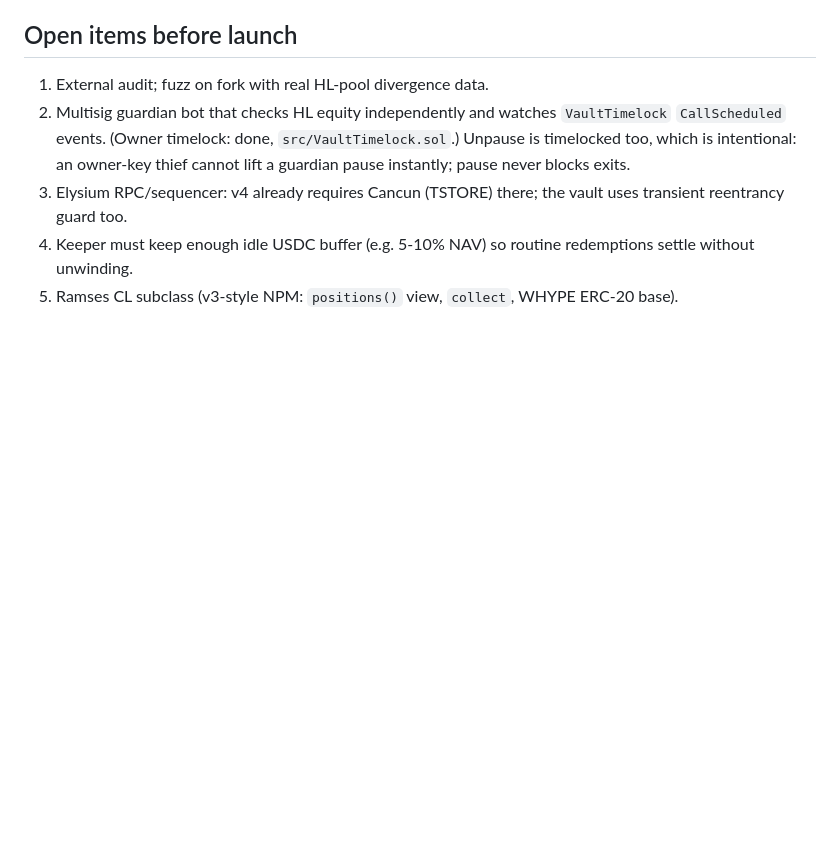
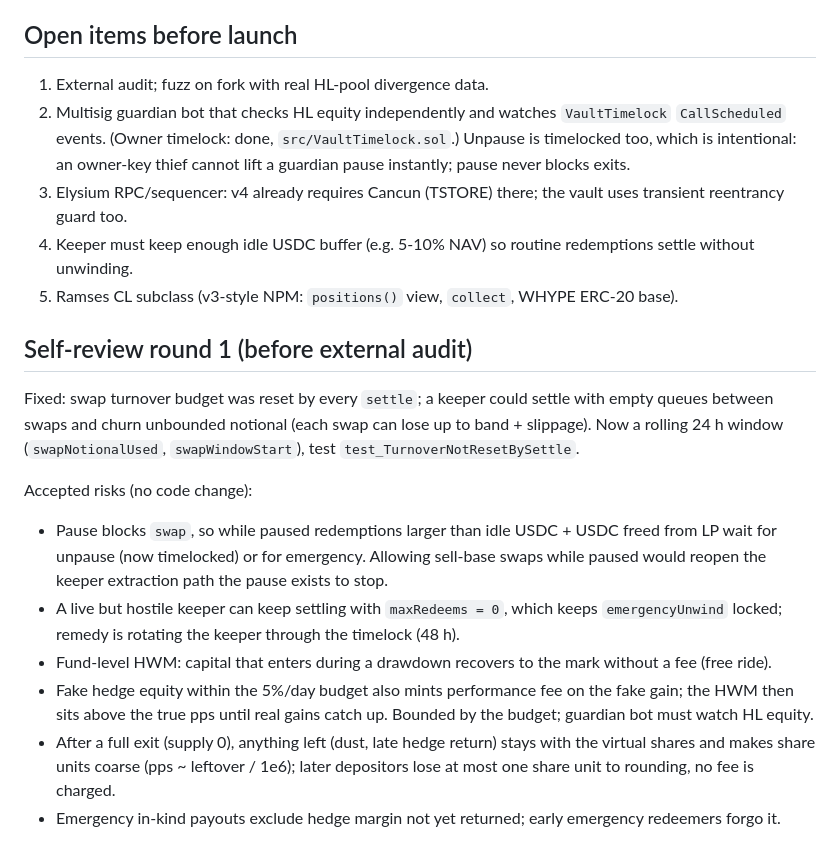
Before and after one commit to Aleha1975/dispatch-cash, a Markdown page: DESIGN.md, the part around the change. GitHub-like rendering; blank space fills up the shorter version.

Commit message:
DESIGN: self-review round 1 findings and accepted risks
Co-Authored-By: Claude Opus 5.5 <noreply@anthropic.com>

```diff
--- a/DESIGN.md
+++ b/DESIGN.md
@@ -64,3 +64,22 @@ transaction each way (redemptions are pushed).
 3. Elysium RPC/sequencer: v4 already requires Cancun (TSTORE) there; the vault uses transient reentrancy guard too.
 4. Keeper must keep enough idle USDC buffer (e.g. 5-10% NAV) so routine redemptions settle without unwinding.
 5. Ramses CL subclass (v3-style NPM: `positions()` view, `collect`, WHYPE ERC-20 base).
+
+## Self-review round 1 (before external audit)
+
+Fixed: swap turnover budget was reset by every `settle`; a keeper could settle with empty queues between swaps and
+churn unbounded notional (each swap can lose up to band + slippage). Now a rolling 24 h window
+(`swapNotionalUsed`, `swapWindowStart`), test `test_TurnoverNotResetBySettle`.
+
+Accepted risks (no code change):
+- Pause blocks `swap`, so while paused redemptions larger than idle USDC + USDC freed from LP wait for unpause
+  (now timelocked) or for emergency. Allowing sell-base swaps while paused would reopen the keeper extraction path the
+  pause exists to stop.
+- A live but hostile keeper can keep settling with `maxRedeems = 0`, which keeps `emergencyUnwind` locked; remedy is
+  rotating the keeper through the timelock (48 h).
+- Fund-level HWM: capital that enters during a drawdown recovers to the mark without a fee (free ride).
+- Fake hedge equity within the 5%/day budget also mints performance fee on the fake gain; the HWM then sits above
+  the true pps until real gains catch up. Bounded by the budget; guardian bot must watch HL equity.
+- After a full exit (supply 0), anything left (dust, late hedge return) stays with the virtual shares and makes share
+  units coarse (pps ~ leftover / 1e6); later depositors lose at most one share unit to rounding, no fee is charged.
+- Emergency in-kind payouts exclude hedge margin not yet returned; early emergency redeemers forgo it.
```
